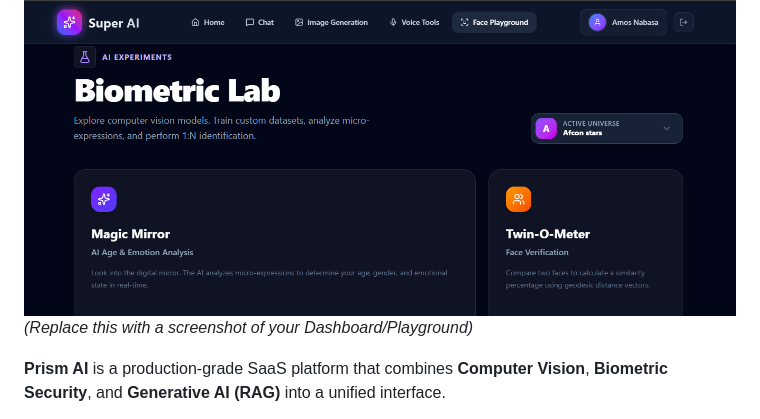
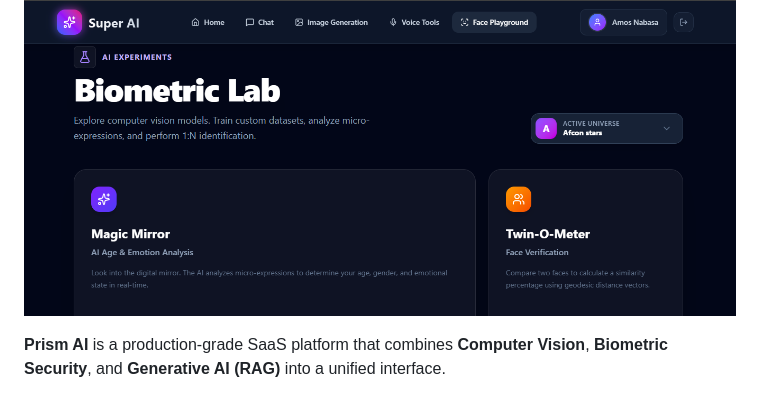
Before and after one commit to AmosQuety/Super-AI-App, a Markdown page: README.md, the part around the change. Drawn GitHub-style.

Commit message:
modified the  readme file

```diff
--- a/README.md
+++ b/README.md
@@ -7,7 +7,7 @@ Here is a comprehensive, production-grade README. Create a file named **`README.
 # 💎 Prism AI: The Biometric Intelligence Platform
 
 ![Project Banner](image.png)
-*(Replace this with a screenshot of your Dashboard/Playground)*
+
 
 **Prism AI** is a production-grade SaaS platform that combines **Computer Vision**, **Biometric Security**, and **Generative AI (RAG)** into a unified interface.
 
```
